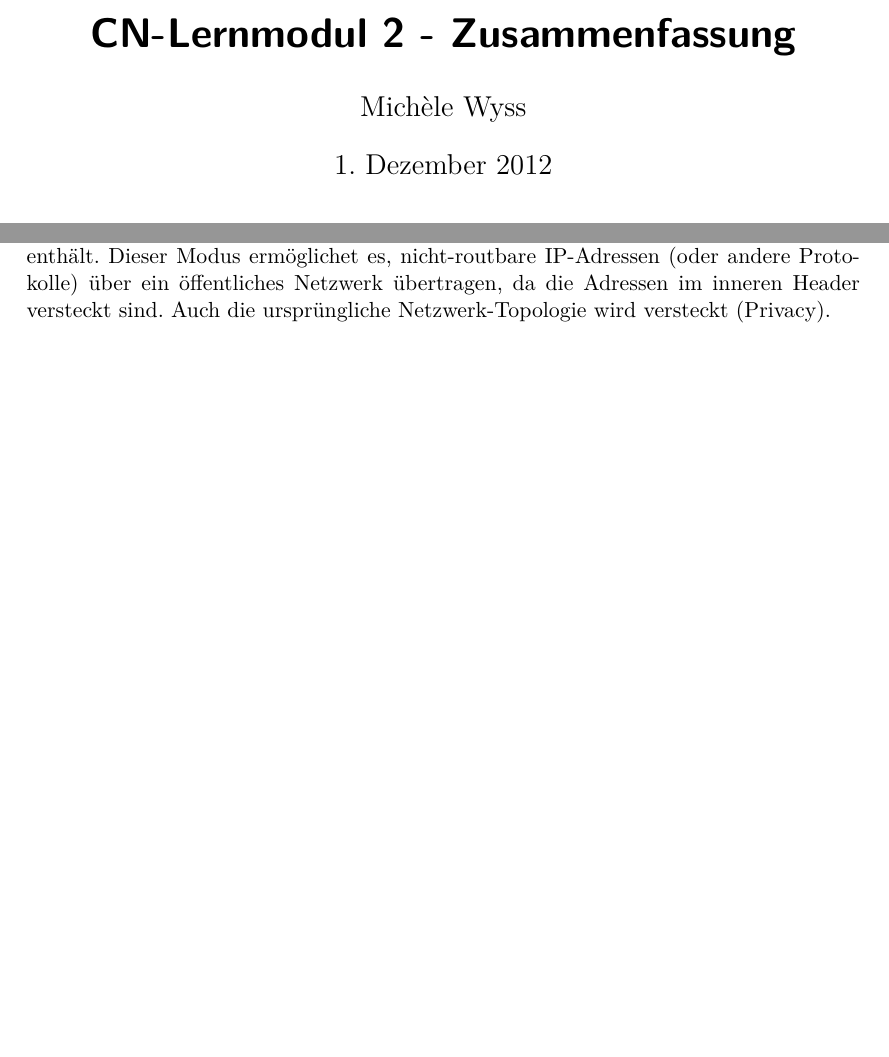
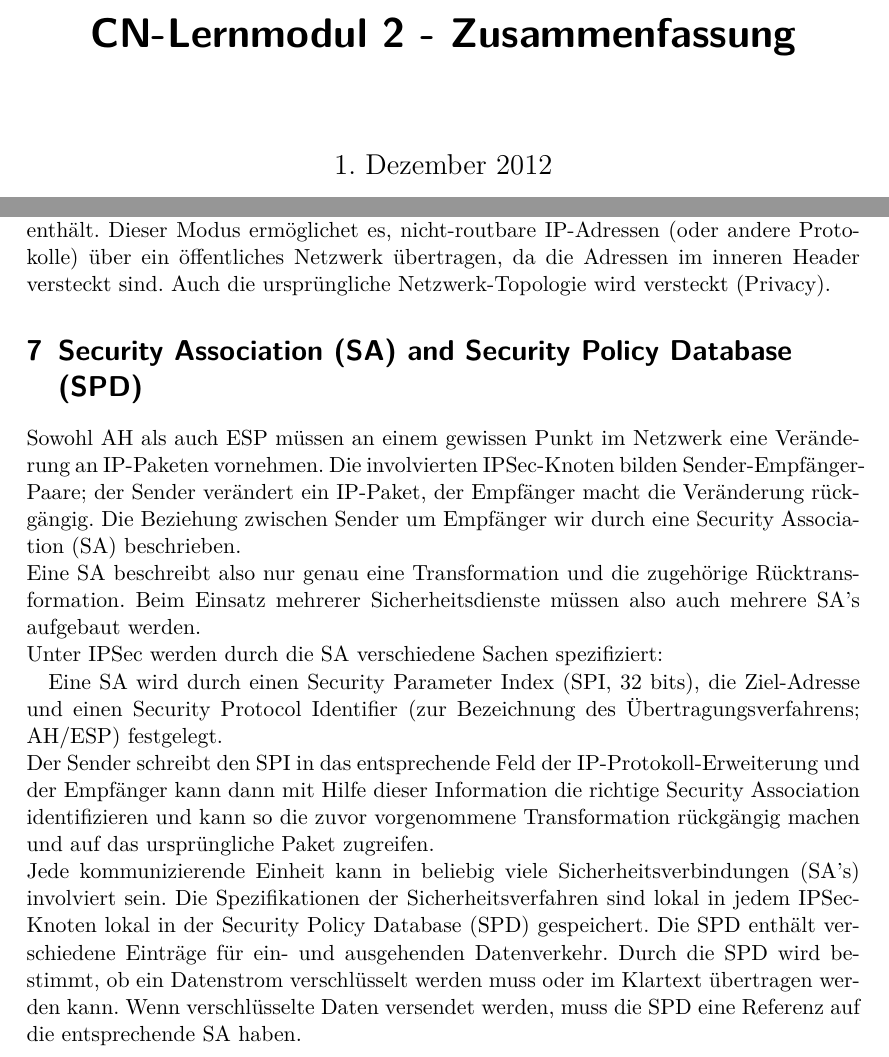
Before and after one commit to misch/cn12-lm2, a LaTeX document (CN-Lernmodul 2.tex, which reads sa_and_spd.tex): two parts of pages 1 and 8 of 8, joined at a grey line, cut so that both start at the same text, the shorter picture padded with empty space. Compiled offline with pdfLaTeX; the source files are stored in an older character set and shown here as Unicode.

Commit message:
added part part about security association (SA) and security policy database (SPD)

```diff
--- a/CN-Lernmodul 2.tex
+++ b/CN-Lernmodul 2.tex
@@ -23,7 +23,6 @@
 %\end{titlepage}
 
 \title{CN-Lernmodul 2 - Zusammenfassung}
-\author{Michèle Wyss}
 %\and{Der Name des Co-Autoren}
 %\thanks{Fußnote}			% entspr. \footnote im Fließtext
 %\date{}							% falls anderes, als das aktuelle gewünscht
@@ -49,6 +48,7 @@
 \newpage
 \input{ip_sec}
 \input{transport_and_tunnel_mode}
+\input{sa_and_spd}
 
 
 \end{document}
--- /dev/null
+++ b/sa_and_spd.tex
@@ -0,0 +1,5 @@
+\section[SA \& SPD]{Security Association (SA) and Security Policy Database (SPD)}
+
+Sowohl AH als auch ESP müssen an einem gewissen Punkt im Netzwerk eine Veränderung an IP-Paketen vornehmen. Die involvierten IPSec-Knoten bilden Sender-Empfänger-Paare; der Sender verändert ein IP-Paket, der Empfänger macht die Veränderung rückgängig. Die Beziehung zwischen Sender um Empfänger wir durch eine Security Association (SA) beschrieben.\newline Eine SA beschreibt also nur genau eine Transformation und die zugehörige Rücktransformation. Beim Einsatz mehrerer Sicherheitsdienste müssen also auch mehrere SA's aufgebaut werden.\newline Unter IPSec werden durch die SA verschiedene Sachen spezifiziert:
+
+Eine SA wird durch einen Security Parameter Index (SPI, 32 bits), die Ziel-Adresse und einen Security Protocol Identifier (zur Bezeichnung des Übertragungsverfahrens; AH/ESP) festgelegt.\newline Der Sender schreibt den SPI in das entsprechende Feld der IP-Protokoll-Erweiterung und der Empfänger kann dann mit Hilfe dieser Information die richtige Security Association identifizieren und kann so die zuvor vorgenommene Transformation rückgängig machen und auf das ursprüngliche Paket zugreifen.\newline Jede kommunizierende Einheit kann in beliebig viele Sicherheitsverbindungen (SA's) involviert sein. Die Spezifikationen der Sicherheitsverfahren sind lokal in jedem IPSec-Knoten lokal in der Security Policy Database (SPD) gespeichert. Die SPD enthält verschiedene Einträge für ein- und ausgehenden Datenverkehr. Durch die SPD wird bestimmt, ob ein Datenstrom verschlüsselt werden muss oder im Klartext übertragen werden kann. Wenn verschlüsselte Daten versendet werden, muss die SPD eine Referenz auf die entsprechende SA haben.
```
Also changed, not shown: CN-Lernmodul 2.pdf.
